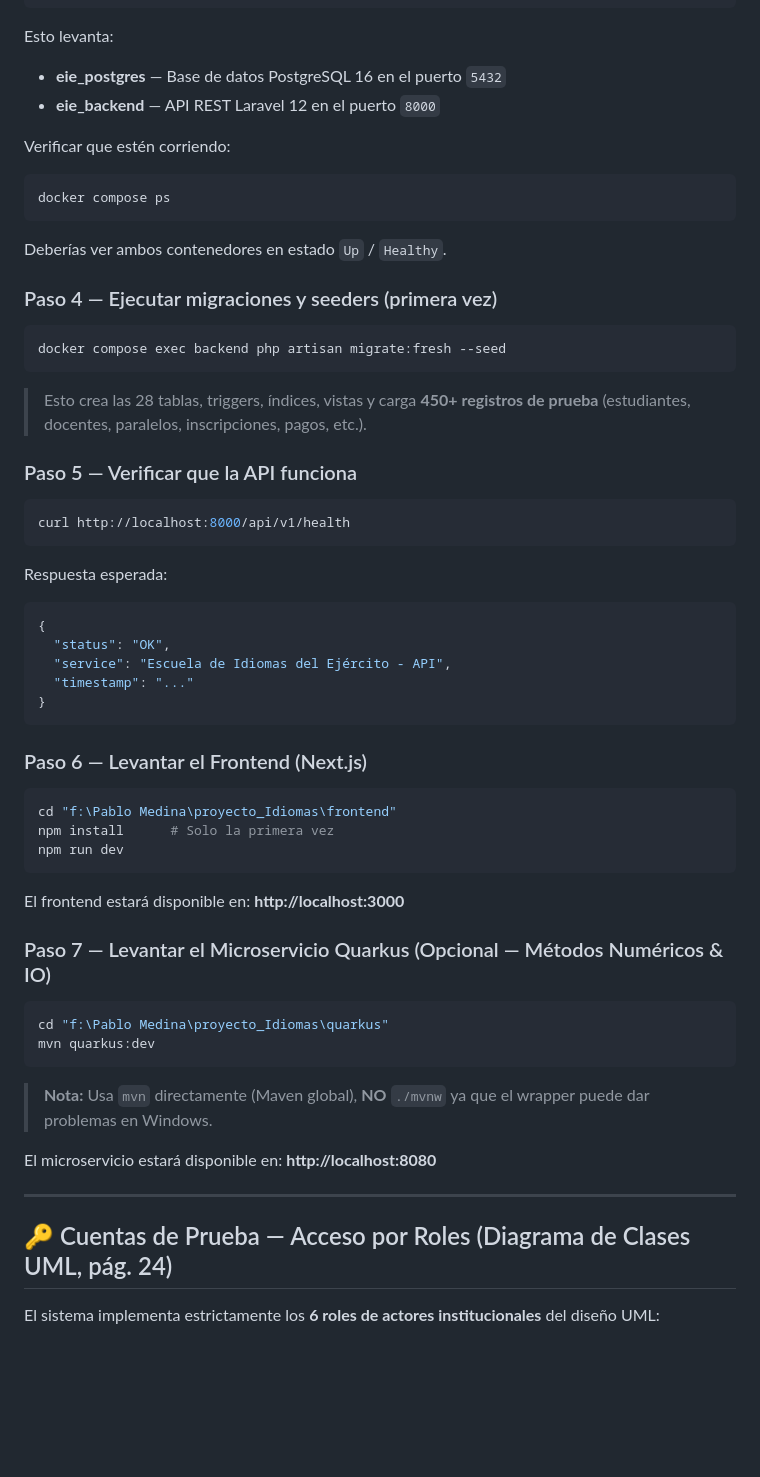
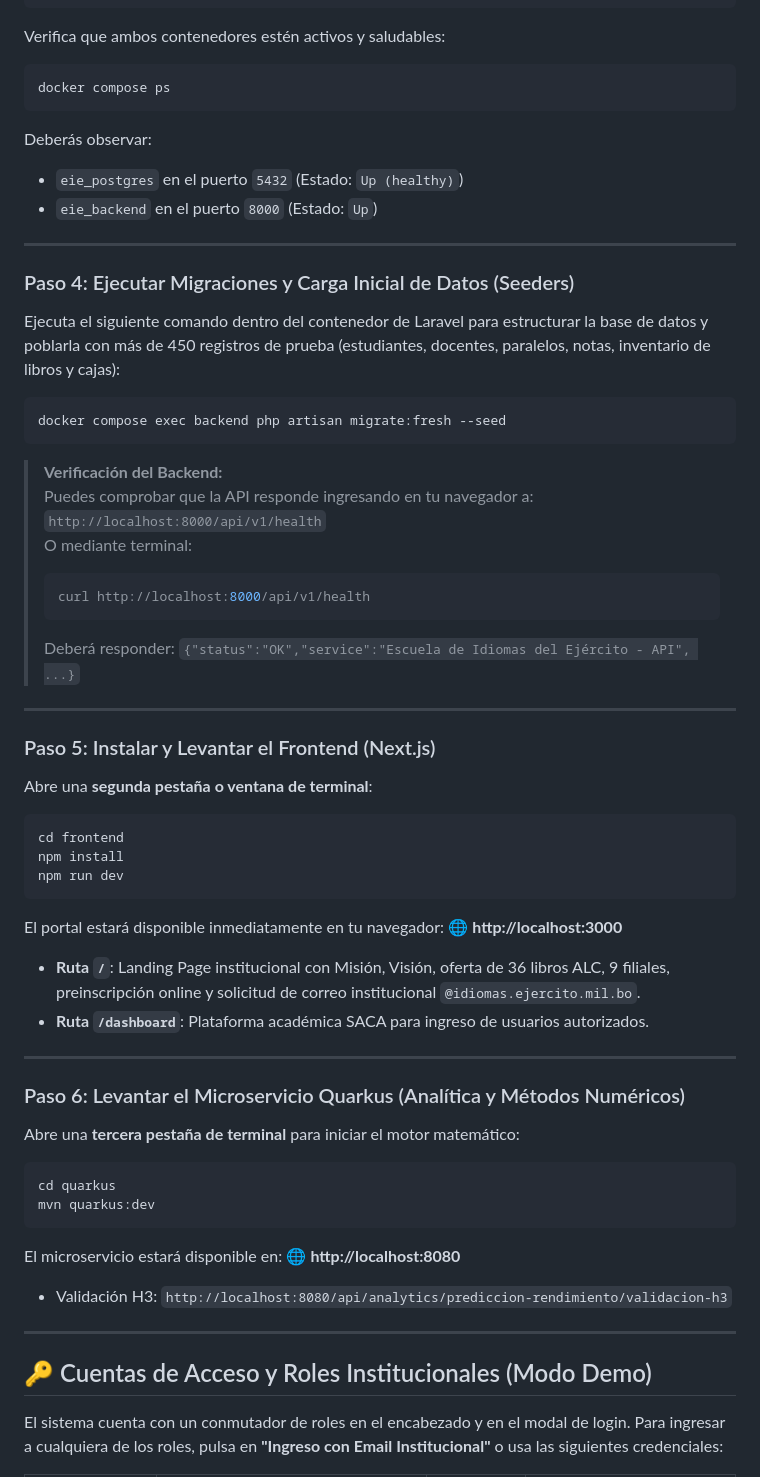
Before and after one commit to polikarmio-crypto/proyecto_escula_idiomas, a Markdown page: README.md, the part around one of its changes. Drawn GitHub-style; blank space fills up the shorter version.

````diff
--- a/README.md
+++ b/README.md
@@ -74,65 +109,71 @@ cd "f:\Pablo Medina\proyecto_Idiomas"
 docker compose up -d postgres backend
 ```
 
-Esto levanta:
-- **eie_postgres** — Base de datos PostgreSQL 16 en el puerto `5432`
-- **eie_backend** — API REST Laravel 12 en el puerto `8000`
-
-Verificar que estén corriendo:
+Verifica que ambos contenedores estén activos y saludables:
 
 ```powershell
 docker compose ps
 ```
 
-Deberías ver ambos contenedores en estado `Up` / `Healthy`.
+Deberás observar:
+- `eie_postgres` en el puerto `5432` (Estado: `Up (healthy)`)
+- `eie_backend` en el puerto `8000` (Estado: `Up`)
 
-### Paso 4 — Ejecutar migraciones y seeders (primera vez)
+---
+
+### Paso 4: Ejecutar Migraciones y Carga Inicial de Datos (Seeders)
+
+Ejecuta el siguiente comando dentro del contenedor de Laravel para estructurar la base de datos y poblarla con más de 450 registros de prueba (estudiantes, docentes, paralelos, notas, inventario de libros y cajas):
 
 ```powershell
 docker compose exec backend php artisan migrate:fresh --seed
 ```
 
-> Esto crea las 28 tablas, triggers, índices, vistas y carga **450+ registros de prueba** (estudiantes, docentes, paralelos, inscripciones, pagos, etc.).
+> **Verificación del Backend:**
+> Puedes comprobar que la API responde ingresando en tu navegador a:
+> `http://localhost:8000/api/v1/health`
+> O mediante terminal:
+> ```powershell
+> curl http://localhost:8000/api/v1/health
+> ```
+> Deberá responder: `{"status":"OK","service":"Escuela de Idiomas del Ejército - API", ...}`
 
-### Paso 5 — Verificar que la API funciona
+---
+
+### Paso 5: Instalar y Levantar el Frontend (Next.js)
+
+Abre una **segunda pestaña o ventana de terminal**:
 
 ```powershell
-curl http://localhost:8000/api/v1/health
-```
-
-Respuesta esperada:
-```json
-{
-  "status": "OK",
-  "service": "Escuela de Idiomas del Ejército - API",
-  "timestamp": "..."
-}
-```
-
-### Paso 6 — Levantar el Frontend (Next.js)
-
-```powershell
-cd "f:\Pablo Medina\proyecto_Idiomas\frontend"
-npm install      # Solo la primera vez
+cd frontend
+npm install
 npm run dev
 ```
 
-El frontend estará disponible en: **http://localhost:3000**
+El portal estará disponible inmediatamente en tu navegador:
+🌐 **http://localhost:3000**
 
-### Paso 7 — Levantar el Microservicio Quarkus (Opcional — Métodos Numéricos & IO)
+- **Ruta `/`**: Landing Page institucional con Misión, Visión, oferta de 36 libros ALC, 9 filiales, preinscripción online y solicitud de correo institucional `@idiomas.ejercito.mil.bo`.
+- **Ruta `/dashboard`**: Plataforma académica SACA para ingreso de usuarios autorizados.
+
+---
+
+### Paso 6: Levantar el Microservicio Quarkus (Analítica y Métodos Numéricos)
+
+Abre una **tercera pestaña de terminal** para iniciar el motor matemático:
 
 ```powershell
-cd "f:\Pablo Medina\proyecto_Idiomas\quarkus"
+cd quarkus
 mvn quarkus:dev
 ```
 
-> **Nota:** Usa `mvn` directamente (Maven global), **NO** `./mvnw` ya que el wrapper puede dar problemas en Windows.
-
-El microservicio estará disponible en: **http://localhost:8080**
+El microservicio estará disponible en:
+🌐 **http://localhost:8080**
+- Validación H3: `http://localhost:8080/api/analytics/prediccion-rendimiento/validacion-h3`
 
 ---
 
-## 🔑 Cuentas de Prueba — Acceso por Roles (Diagrama de Clases UML, pág. 24)
+## 🔑 Cuentas de Acceso y Roles Institucionales (Modo Demo)
 
-El sistema implementa estrictamente los **6 roles de actores institucionales** del diseño UML:
+El sistema cuenta con un conmutador de roles en el encabezado y en el modal de login. Para ingresar a cualquiera de los roles, pulsa en **"Ingreso con Email Institucional"** o usa las siguientes credenciales:
 
````
Also changed, not shown: other parts of README.md (+148 -263 lines).
